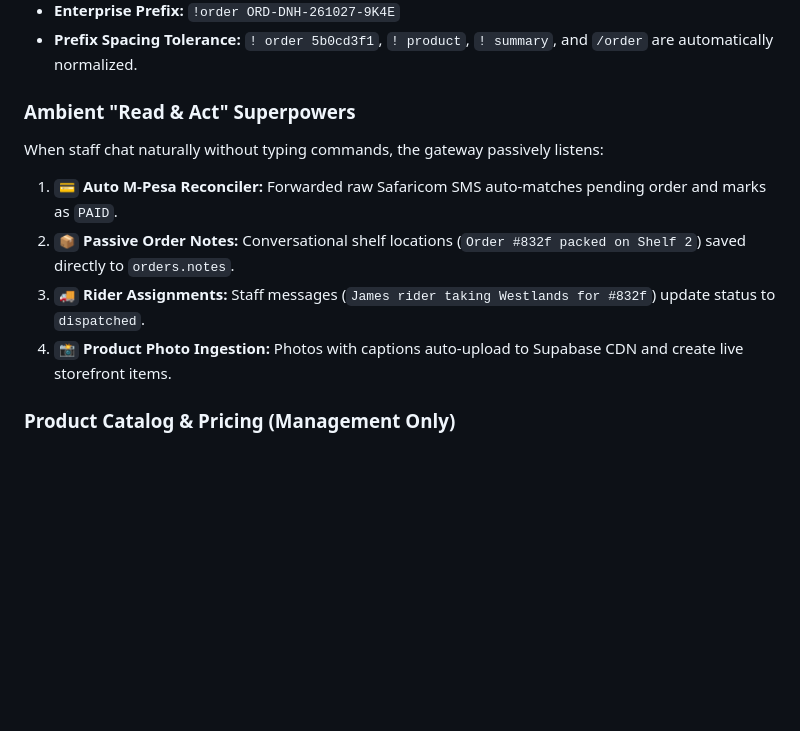
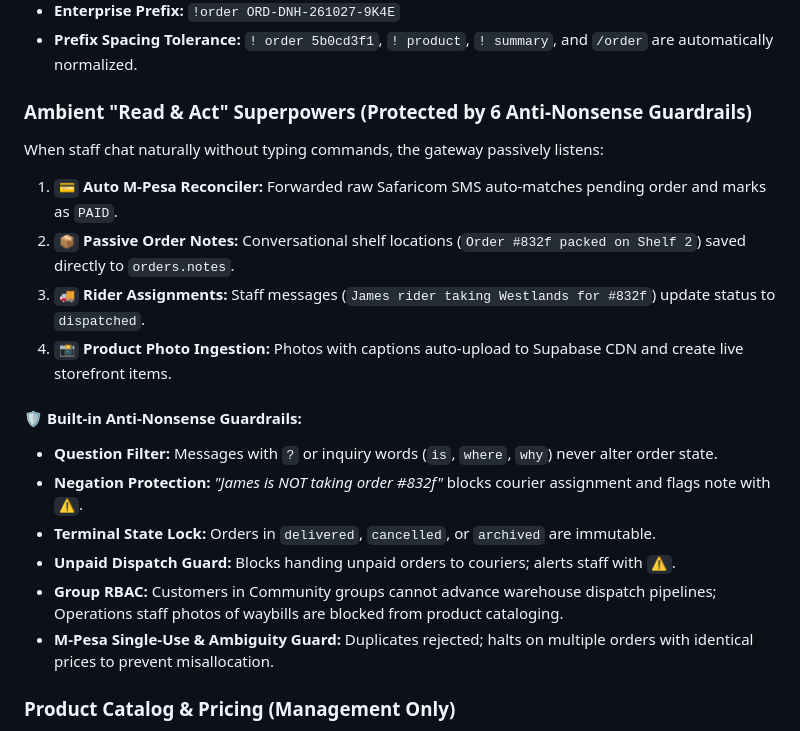
Before and after one commit to Mercy-Em-t/Perpetual, a Markdown page: whatsapp_gateway/README.md, the part around the change. Drawn GitHub-style; blank space fills up the shorter version.

Commit message:
docs: document 6 enterprise anti-nonsense guardrails in README

```diff
--- a/whatsapp_gateway/README.md
+++ b/whatsapp_gateway/README.md
@@ -54,12 +54,20 @@ Groups are partitioned into strict architectural tiers:
 * **Enterprise Prefix:** `!order ORD-DNH-261027-9K4E`
 * **Prefix Spacing Tolerance:** `! order 5b0cd3f1`, `! product`, `! summary`, and `/order` are automatically normalized.
 
-### Ambient "Read & Act" Superpowers
+### Ambient "Read & Act" Superpowers (Protected by 6 Anti-Nonsense Guardrails)
 When staff chat naturally without typing commands, the gateway passively listens:
 1. `💳` **Auto M-Pesa Reconciler:** Forwarded raw Safaricom SMS auto-matches pending order and marks as `PAID`.
 2. `📦` **Passive Order Notes:** Conversational shelf locations (`Order #832f packed on Shelf 2`) saved directly to `orders.notes`.
 3. `🚚` **Rider Assignments:** Staff messages (`James rider taking Westlands for #832f`) update status to `dispatched`.
 4. `📸` **Product Photo Ingestion:** Photos with captions auto-upload to Supabase CDN and create live storefront items.
+
+#### 🛡️ Built-in Anti-Nonsense Guardrails:
+* **Question Filter:** Messages with `?` or inquiry words (`is`, `where`, `why`) never alter order state.
+* **Negation Protection:** *"James is NOT taking order #832f"* blocks courier assignment and flags note with `⚠️`.
+* **Terminal State Lock:** Orders in `delivered`, `cancelled`, or `archived` are immutable.
+* **Unpaid Dispatch Guard:** Blocks handing unpaid orders to couriers; alerts staff with `⚠️`.
+* **Group RBAC:** Customers in Community groups cannot advance warehouse dispatch pipelines; Operations staff photos of waybills are blocked from product cataloging.
+* **M-Pesa Single-Use & Ambiguity Guard:** Duplicates rejected; halts on multiple orders with identical prices to prevent misallocation.
 
 ### Product Catalog & Pricing (Management Only)
 * `!product list [category]` — View active products with short IDs and prices
```
